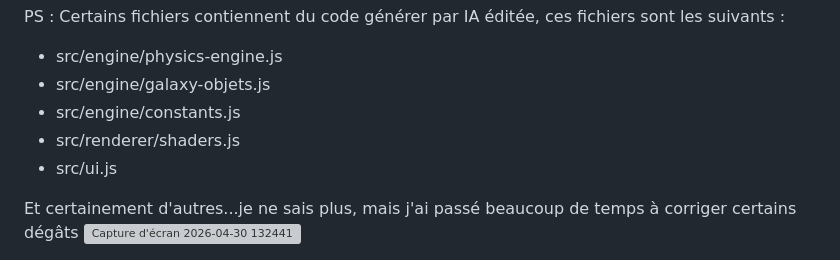
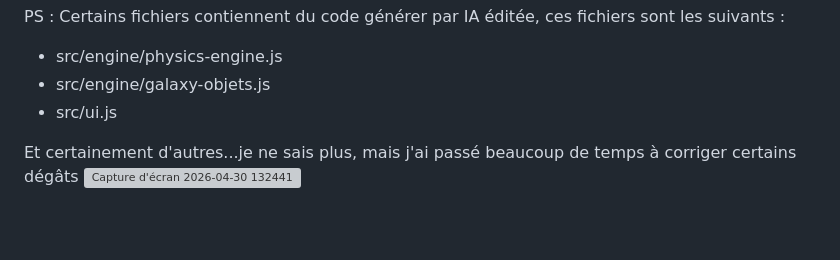
Before and after one commit to elm-as/SpaceJam, a Markdown page: README.md, the part around the change. Rendered like a GitHub page; blank space fills up the shorter version; grey boxes are pictures that could not be loaded.

```diff
--- a/README.md
+++ b/README.md
@@ -37,8 +37,6 @@ Note: ces descriptions donnent une vue rapide du rôle de chaque fichier; pour c
 PS : Certains fichiers contiennent du code générer par IA éditée, ces fichiers sont les suivants :
 - src/engine/physics-engine.js
 - src/engine/galaxy-objets.js
-- src/engine/constants.js
-- src/renderer/shaders.js
 - src/ui.js
 
 Et certainement d'autres...je ne sais plus, mais j'ai passé beaucoup de temps à corriger certains dégâts
```
